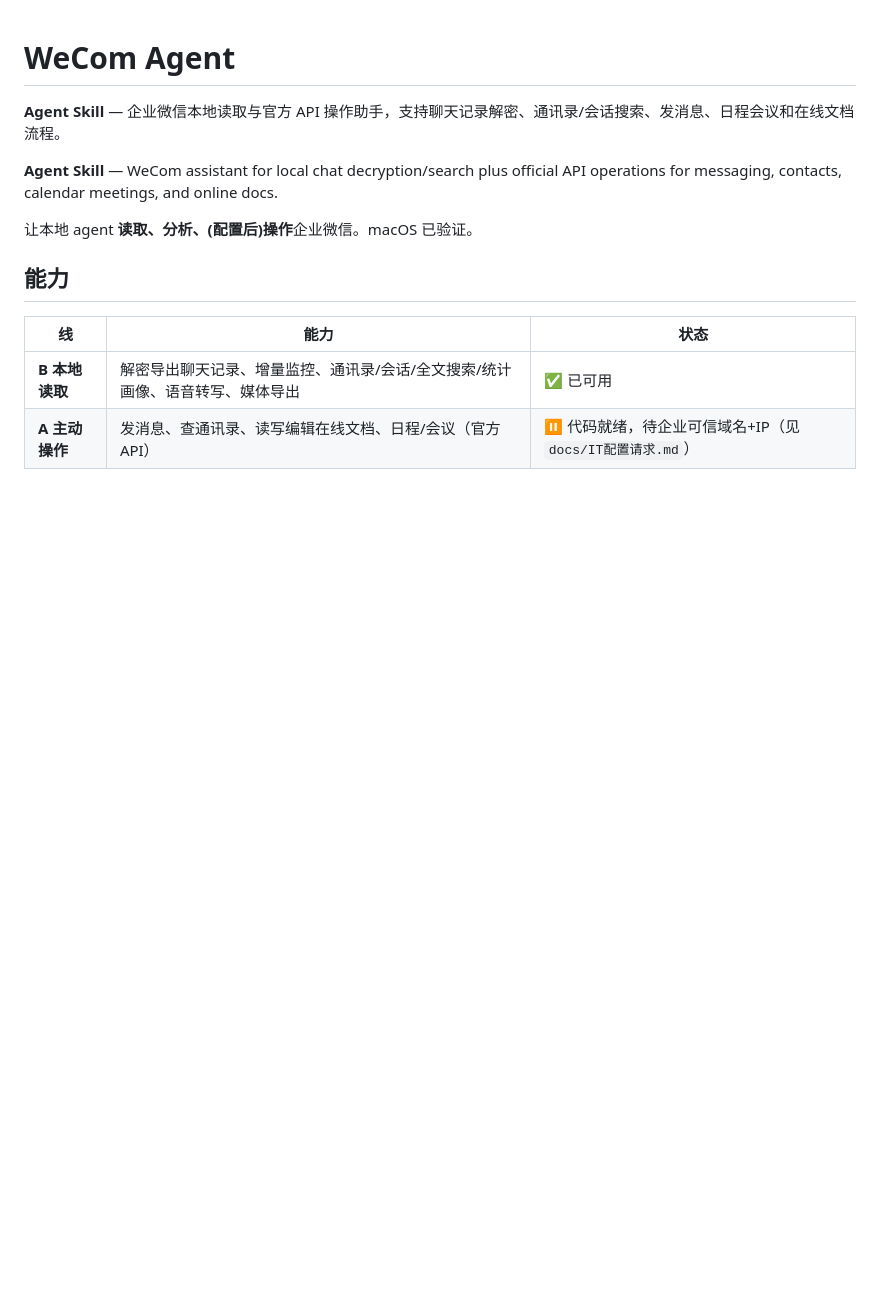
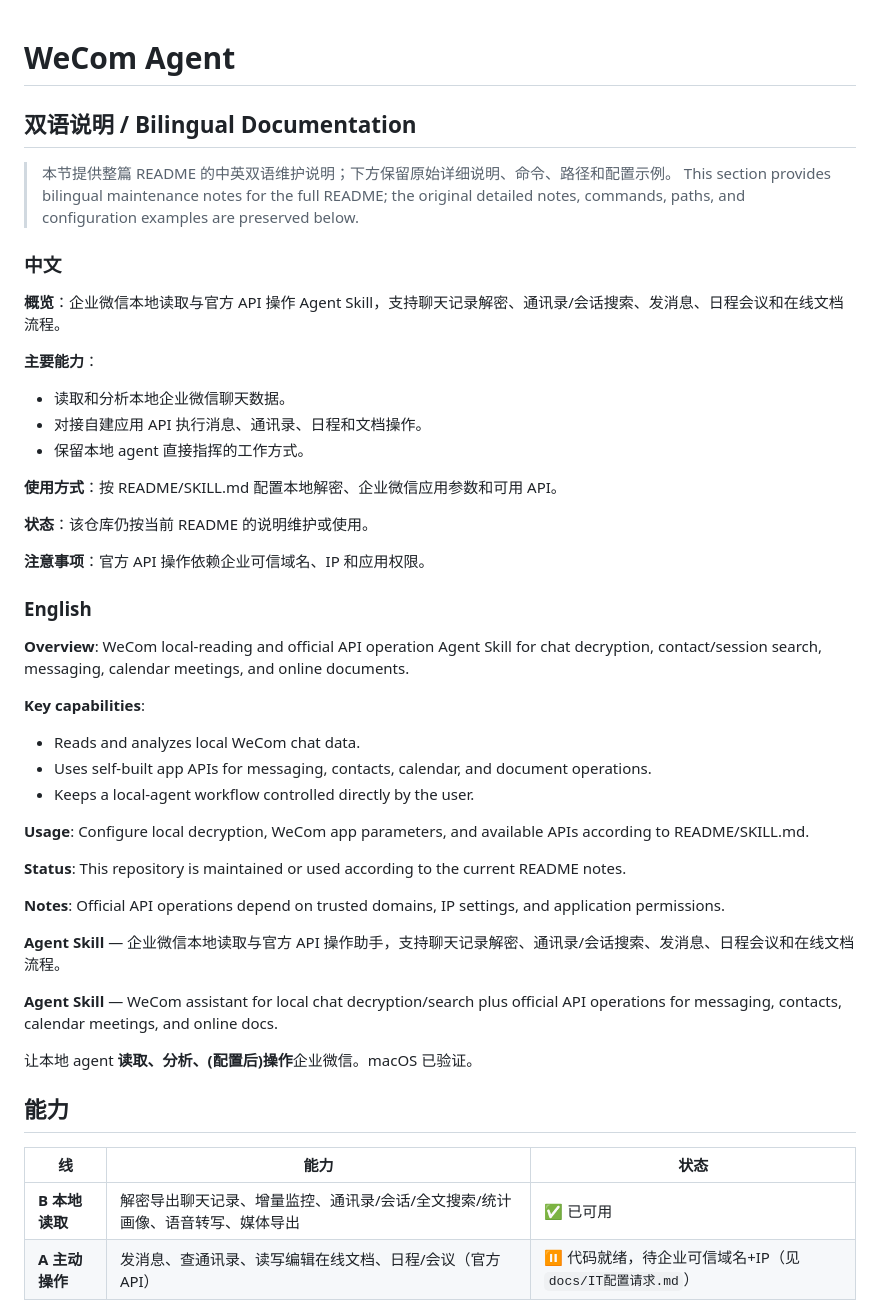
Before and after one commit to tzwkb/wecom-agent, a Markdown page: README.md, the part around the change. Rendered like a GitHub page; blank space fills up the shorter version.

Commit message:
docs: bilingualize README

```diff
--- a/README.md
+++ b/README.md
@@ -1,4 +1,43 @@
 # WeCom Agent
+
+<!-- bilingual-readme:start -->
+
+## 双语说明 / Bilingual Documentation
+
+> 本节提供整篇 README 的中英双语维护说明；下方保留原始详细说明、命令、路径和配置示例。
+> This section provides bilingual maintenance notes for the full README; the original detailed notes, commands, paths, and configuration examples are preserved below.
+
+### 中文
+
+**概览**：企业微信本地读取与官方 API 操作 Agent Skill，支持聊天记录解密、通讯录/会话搜索、发消息、日程会议和在线文档流程。
+
+**主要能力**：
+- 读取和分析本地企业微信聊天数据。
+- 对接自建应用 API 执行消息、通讯录、日程和文档操作。
+- 保留本地 agent 直接指挥的工作方式。
+
+**使用方式**：按 README/SKILL.md 配置本地解密、企业微信应用参数和可用 API。
+
+**状态**：该仓库仍按当前 README 的说明维护或使用。
+
+**注意事项**：官方 API 操作依赖企业可信域名、IP 和应用权限。
+
+### English
+
+**Overview**: WeCom local-reading and official API operation Agent Skill for chat decryption, contact/session search, messaging, calendar meetings, and online documents.
+
+**Key capabilities**:
+- Reads and analyzes local WeCom chat data.
+- Uses self-built app APIs for messaging, contacts, calendar, and document operations.
+- Keeps a local-agent workflow controlled directly by the user.
+
+**Usage**: Configure local decryption, WeCom app parameters, and available APIs according to README/SKILL.md.
+
+**Status**: This repository is maintained or used according to the current README notes.
+
+**Notes**: Official API operations depend on trusted domains, IP settings, and application permissions.
+
+<!-- bilingual-readme:end -->
 
 **Agent Skill** — 企业微信本地读取与官方 API 操作助手，支持聊天记录解密、通讯录/会话搜索、发消息、日程会议和在线文档流程。
 
```
